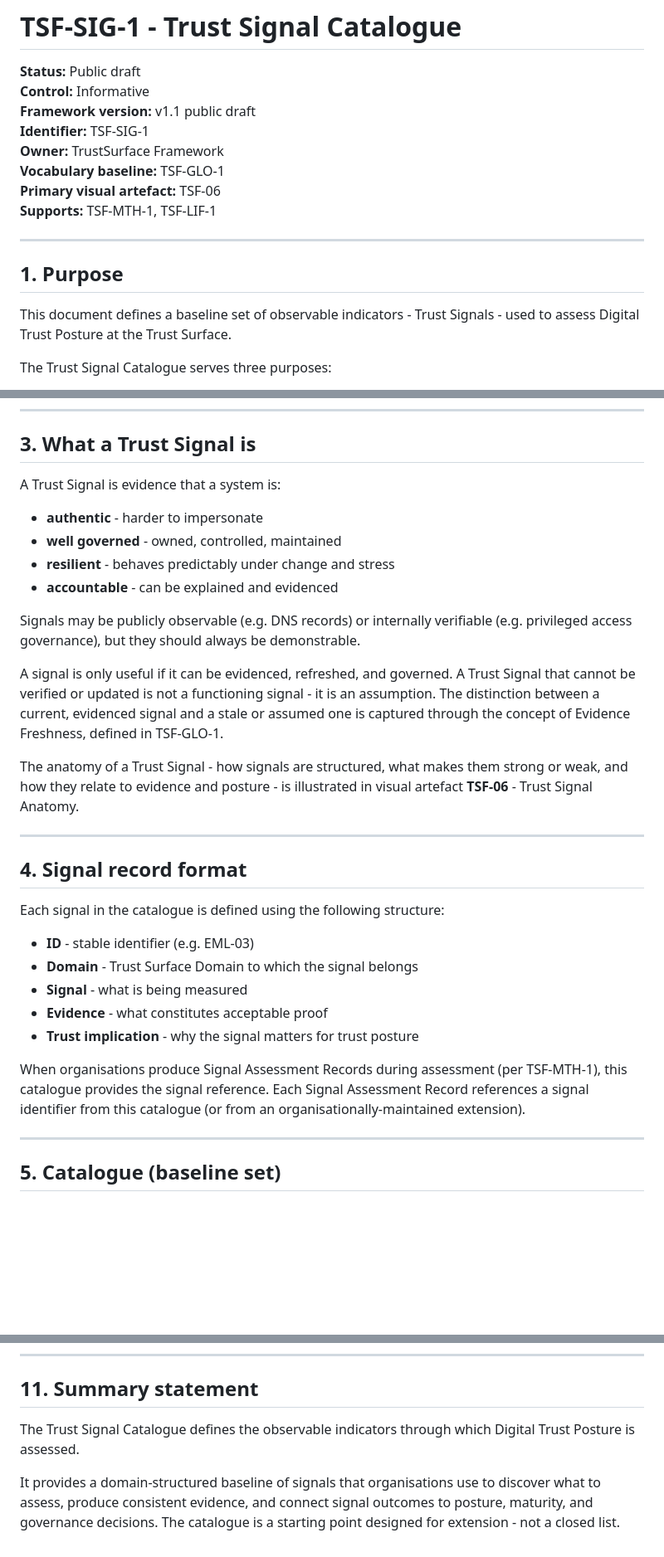
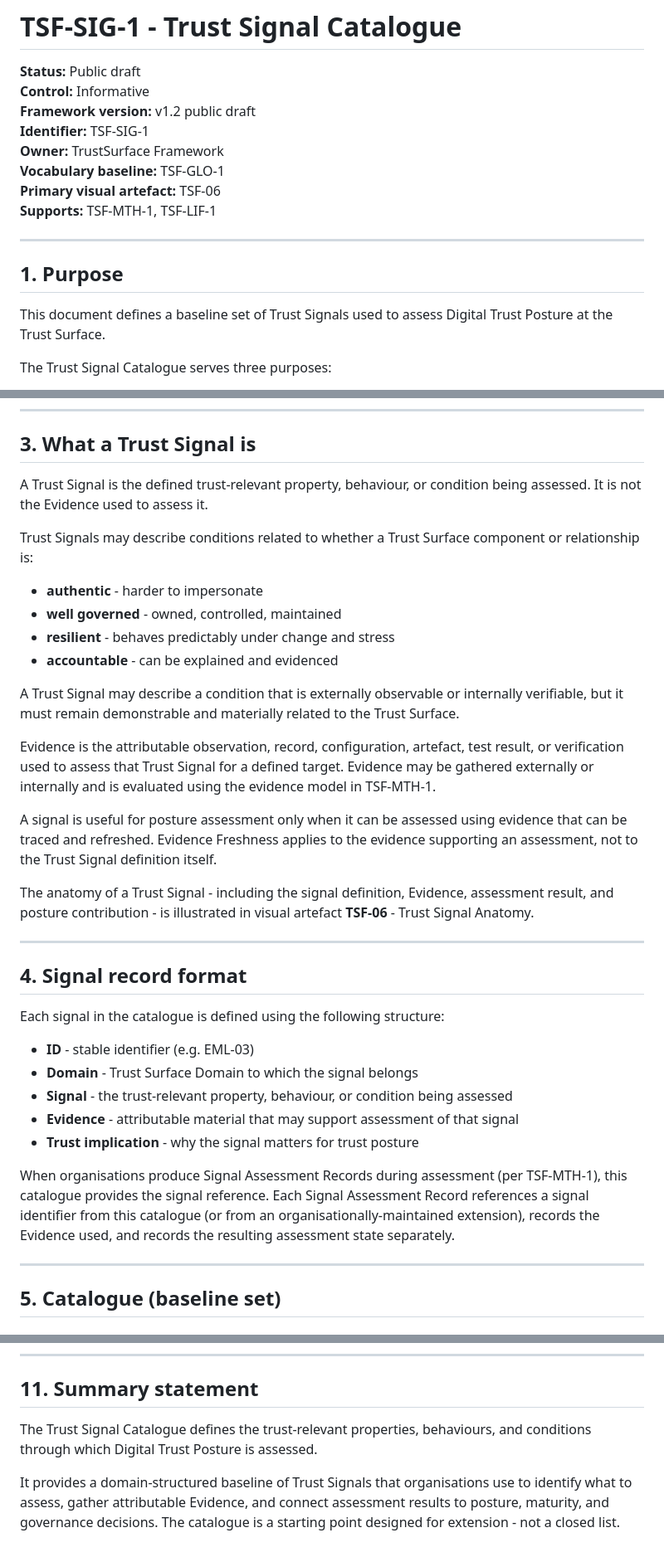
Before and after one commit to bchetcuti/trust-surface-framework, a Markdown page: docs/02-core-framework/TSF-SIG-1_trust-signal-catalogue.md, 3 parts joined by grey strips. Shown at 83% size. Drawn GitHub-style; blank space fills up the shorter version.

```diff
--- a/docs/02-core-framework/TSF-SIG-1_trust-signal-catalogue.md
+++ b/docs/02-core-framework/TSF-SIG-1_trust-signal-catalogue.md
@@ -2,7 +2,7 @@
 
 **Status:** Public draft
 **Control:** Informative
-**Framework version:** v1.1 public draft
+**Framework version:** v1.2 public draft
 **Identifier:** TSF-SIG-1
 **Owner:** TrustSurface Framework
 **Vocabulary baseline:** TSF-GLO-1
@@ -13,7 +13,7 @@
 
 ## 1. Purpose
 
-This document defines a baseline set of observable indicators - Trust Signals - used to assess Digital Trust Posture at the Trust Surface.
+This document defines a baseline set of Trust Signals used to assess Digital Trust Posture at the Trust Surface.
 
 The Trust Signal Catalogue serves three purposes:
 
@@ -42,18 +42,22 @@ The catalogue is informative. It provides the signal vocabulary that normative p
 
 ## 3. What a Trust Signal is
 
-A Trust Signal is evidence that a system is:
+A Trust Signal is the defined trust-relevant property, behaviour, or condition being assessed. It is not the Evidence used to assess it.
+
+Trust Signals may describe conditions related to whether a Trust Surface component or relationship is:
 
 - **authentic** - harder to impersonate
 - **well governed** - owned, controlled, maintained
 - **resilient** - behaves predictably under change and stress
 - **accountable** - can be explained and evidenced
 
-Signals may be publicly observable (e.g. DNS records) or internally verifiable (e.g. privileged access governance), but they should always be demonstrable.
+A Trust Signal may describe a condition that is externally observable or internally verifiable, but it must remain demonstrable and materially related to the Trust Surface.
 
-A signal is only useful if it can be evidenced, refreshed, and governed. A Trust Signal that cannot be verified or updated is not a functioning signal - it is an assumption. The distinction between a current, evidenced signal and a stale or assumed one is captured through the concept of Evidence Freshness, defined in TSF-GLO-1.
+Evidence is the attributable observation, record, configuration, artefact, test result, or verification used to assess that Trust Signal for a defined target. Evidence may be gathered externally or internally and is evaluated using the evidence model in TSF-MTH-1.
 
-The anatomy of a Trust Signal - how signals are structured, what makes them strong or weak, and how they relate to evidence and posture - is illustrated in visual artefact **TSF-06** - Trust Signal Anatomy.
+A signal is useful for posture assessment only when it can be assessed using evidence that can be traced and refreshed. Evidence Freshness applies to the evidence supporting an assessment, not to the Trust Signal definition itself.
+
+The anatomy of a Trust Signal - including the signal definition, Evidence, assessment result, and posture contribution - is illustrated in visual artefact **TSF-06** - Trust Signal Anatomy.
 
 ---
 
@@ -63,11 +67,11 @@ Each signal in the catalogue is defined using the following structure:
 
 - **ID** - stable identifier (e.g. EML-03)
 - **Domain** - Trust Surface Domain to which the signal belongs
-- **Signal** - what is being measured
-- **Evidence** - what constitutes acceptable proof
+- **Signal** - the trust-relevant property, behaviour, or condition being assessed
+- **Evidence** - attributable material that may support assessment of that signal
 - **Trust implication** - why the signal matters for trust posture
 
-When organisations produce Signal Assessment Records during assessment (per TSF-MTH-1), this catalogue provides the signal reference. Each Signal Assessment Record references a signal identifier from this catalogue (or from an organisationally-maintained extension).
+When organisations produce Signal Assessment Records during assessment (per TSF-MTH-1), this catalogue provides the signal reference. Each Signal Assessment Record references a signal identifier from this catalogue (or from an organisationally-maintained extension), records the Evidence used, and records the resulting assessment state separately.
 
 ---
 
@@ -226,6 +234,6 @@ TSF-SIG-1 does not:
 
 ## 11. Summary statement
 
-The Trust Signal Catalogue defines the observable indicators through which Digital Trust Posture is assessed.
+The Trust Signal Catalogue defines the trust-relevant properties, behaviours, and conditions through which Digital Trust Posture is assessed.
 
-It provides a domain-structured baseline of signals that organisations use to discover what to assess, produce consistent evidence, and connect signal outcomes to posture, maturity, and governance decisions. The catalogue is a starting point designed for extension - not a closed list.
+It provides a domain-structured baseline of Trust Signals that organisations use to identify what to assess, gather attributable Evidence, and connect assessment results to posture, maturity, and governance decisions. The catalogue is a starting point designed for extension - not a closed list.
```
Also changed, not shown: other parts of docs/02-core-framework/TSF-SIG-1_trust-signal-catalogue.md (+21 -17 lines).
